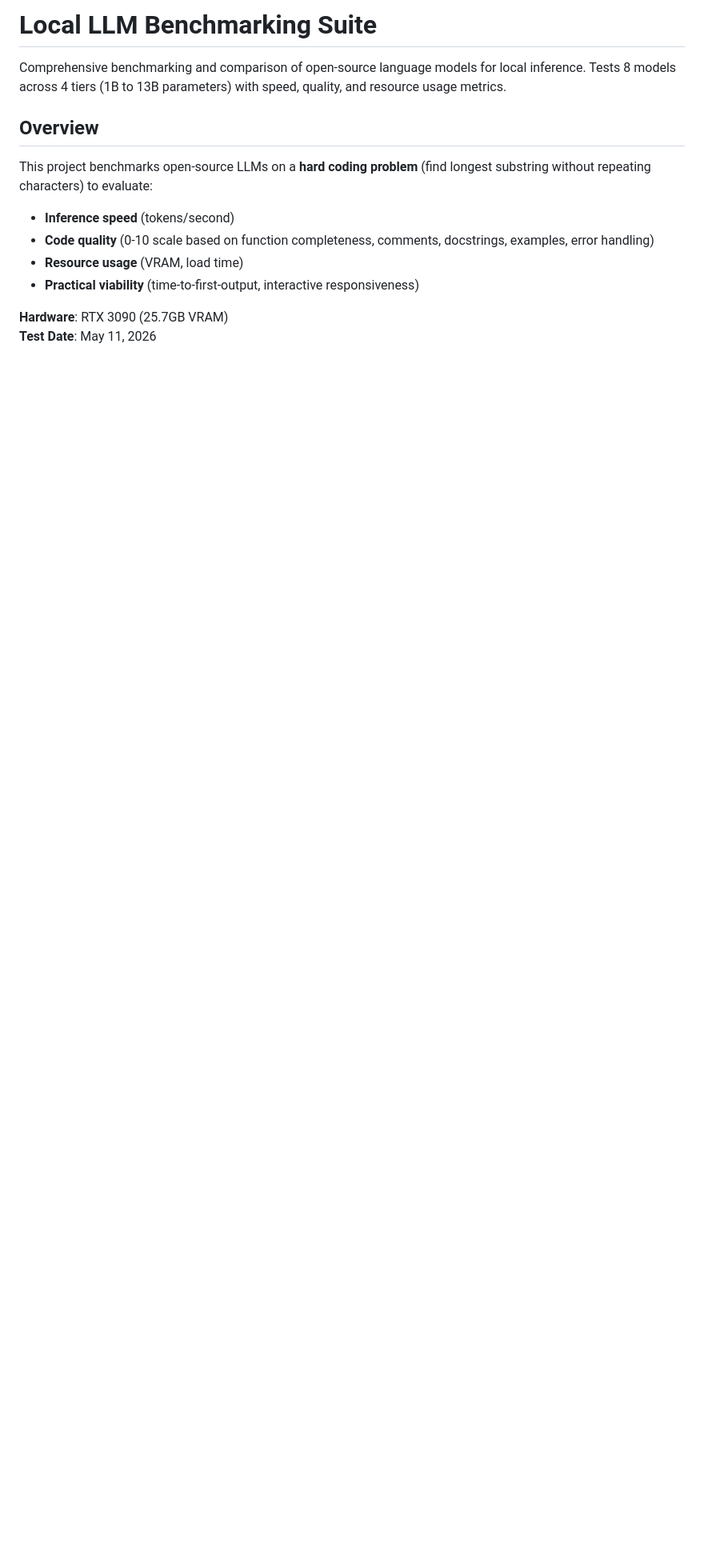
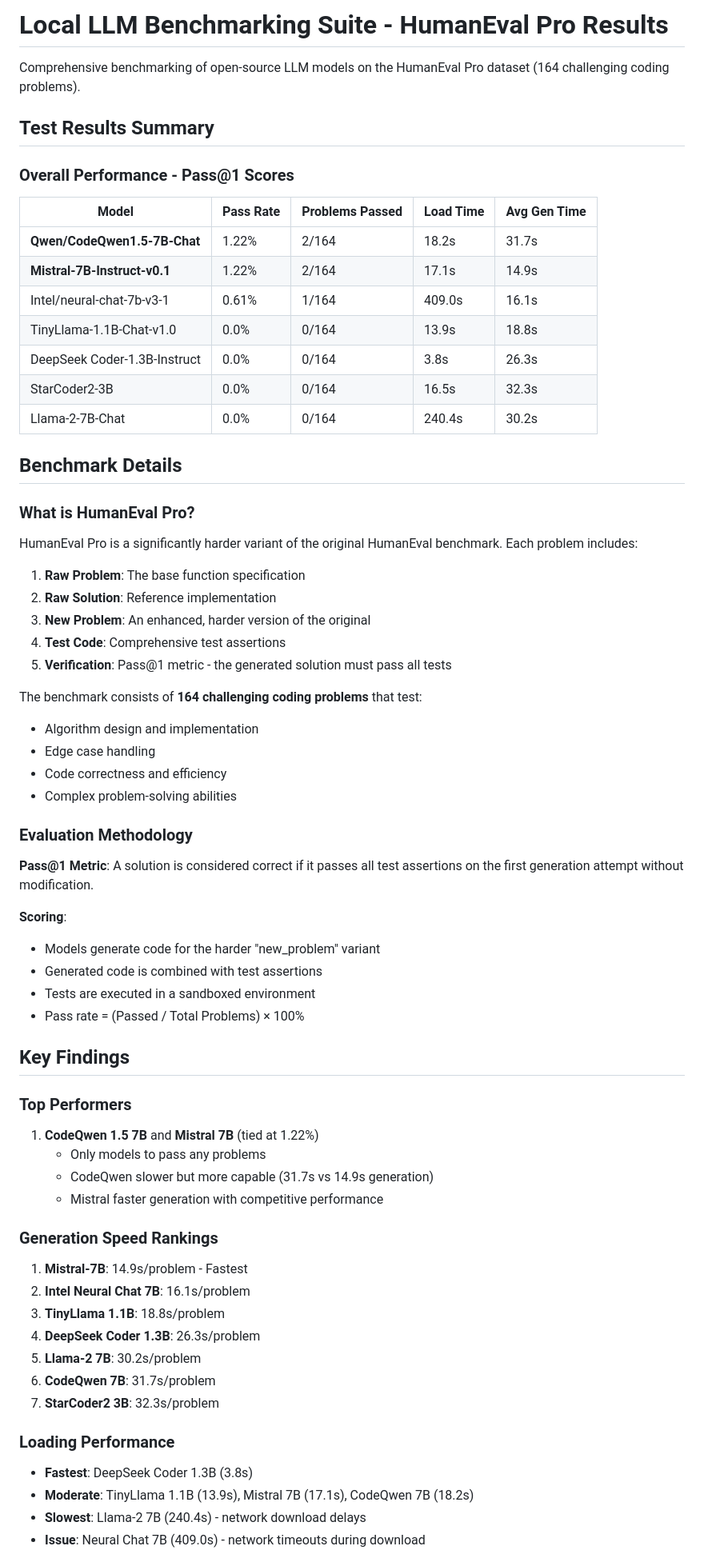
Before and after one commit to covenants/local-llm-benchmarks, a Markdown page: README.md, the part around one of its changes. Shown at 80% size. Drawn GitHub-style; blank space fills up the shorter version.

```diff
--- a/README.md
+++ b/README.md
@@ -1,14 +1,69 @@
-# Local LLM Benchmarking Suite
+# Local LLM Benchmarking Suite - HumanEval Pro Results
 
-Comprehensive benchmarking and comparison of open-source language models for local inference. Tests 8 models across 4 tiers (1B to 13B parameters) with speed, quality, and resource usage metrics.
+Comprehensive benchmarking of open-source LLM models on the HumanEval Pro dataset (164 challenging coding problems).
 
-## Overview
+## Test Results Summary
 
-This project benchmarks open-source LLMs on a **hard coding problem** (find longest substring without repeating characters) to evaluate:
-- **Inference speed** (tokens/second)
-- **Code quality** (0-10 scale based on function completeness, comments, docstrings, examples, error handling)
-- **Resource usage** (VRAM, load time)
-- **Practical viability** (time-to-first-output, interactive responsiveness)
+### Overall Performance - Pass@1 Scores
 
-**Hardware**: RTX 3090 (25.7GB VRAM)
-**Test Date**: May 11, 2026
+| Model | Pass Rate | Problems Passed | Load Time | Avg Gen Time |
+|-------|-----------|-----------------|-----------|--------------|
+| **Qwen/CodeQwen1.5-7B-Chat** | 1.22% | 2/164 | 18.2s | 31.7s |
+| **Mistral-7B-Instruct-v0.1** | 1.22% | 2/164 | 17.1s | 14.9s |
+| Intel/neural-chat-7b-v3-1 | 0.61% | 1/164 | 409.0s | 16.1s |
+| TinyLlama-1.1B-Chat-v1.0 | 0.0% | 0/164 | 13.9s | 18.8s |
+| DeepSeek Coder-1.3B-Instruct | 0.0% | 0/164 | 3.8s | 26.3s |
+| StarCoder2-3B | 0.0% | 0/164 | 16.5s | 32.3s |
+| Llama-2-7B-Chat | 0.0% | 0/164 | 240.4s | 30.2s |
+
+## Benchmark Details
+
+### What is HumanEval Pro?
+
+HumanEval Pro is a significantly harder variant of the original HumanEval benchmark. Each problem includes:
+
+1. **Raw Problem**: The base function specification
+2. **Raw Solution**: Reference implementation
+3. **New Problem**: An enhanced, harder version of the original
+4. **Test Code**: Comprehensive test assertions
+5. **Verification**: Pass@1 metric - the generated solution must pass all tests
+
+The benchmark consists of **164 challenging coding problems** that test:
+- Algorithm design and implementation
+- Edge case handling
+- Code correctness and efficiency
+- Complex problem-solving abilities
+
+### Evaluation Methodology
+
+**Pass@1 Metric**: A solution is considered correct if it passes all test assertions on the first generation attempt without modification.
+
+**Scoring**:
+- Models generate code for the harder "new_problem" variant
+- Generated code is combined with test assertions
+- Tests are executed in a sandboxed environment
+- Pass rate = (Passed / Total Problems) × 100%
+
+## Key Findings
+
+### Top Performers
+1. **CodeQwen 1.5 7B** and **Mistral 7B** (tied at 1.22%)
+   - Only models to pass any problems
+   - CodeQwen slower but more capable (31.7s vs 14.9s generation)
+   - Mistral faster generation with competitive performance
+
+### Generation Speed Rankings
+1. **Mistral-7B**: 14.9s/problem - Fastest
+2. **Intel Neural Chat 7B**: 16.1s/problem
+3. **TinyLlama 1.1B**: 18.8s/problem
+4. **DeepSeek Coder 1.3B**: 26.3s/problem
+5. **Llama-2 7B**: 30.2s/problem
+6. **CodeQwen 7B**: 31.7s/problem
+7. **StarCoder2 3B**: 32.3s/problem
+
+### Loading Performance
+- **Fastest**: DeepSeek Coder 1.3B (3.8s)
+- **Moderate**: TinyLlama 1.1B (13.9s), Mistral 7B (17.1s), CodeQwen 7B (18.2s)
+- **Slowest**: Llama-2 7B (240.4s) - network download delays
+- **Issue**: Neural Chat 7B (409.0s) - network timeouts during download
+
```
Also changed, not shown: other parts of README.md (+168 -98 lines).
